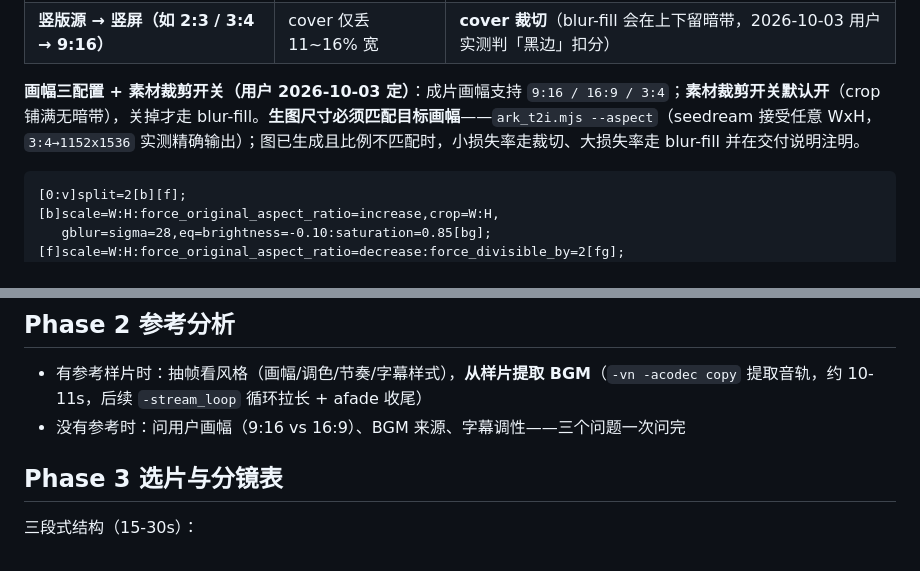
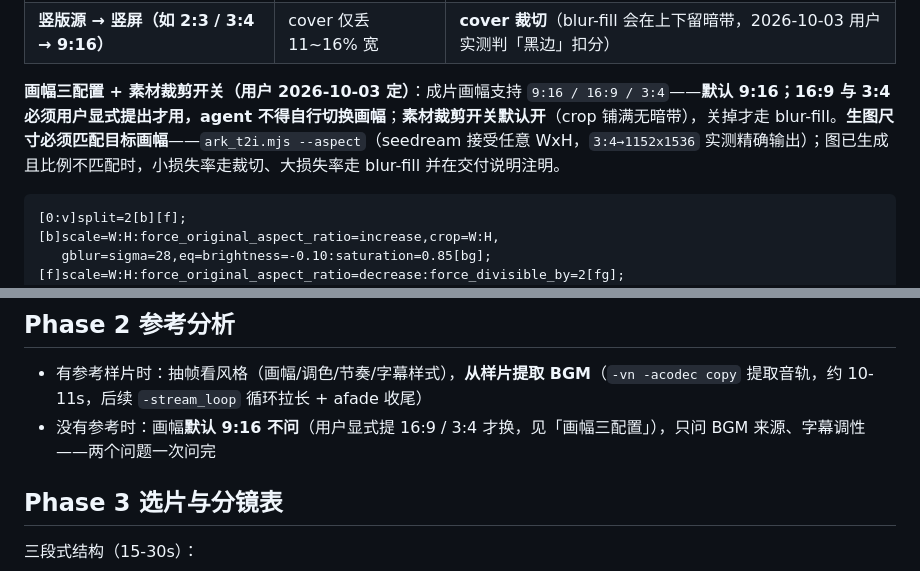
Before and after one commit to aispin/iskill-video-clipper, a Markdown page: SKILL.md, 2 parts joined by grey strips. Drawn GitHub-style.

Commit message:
docs: 画幅契约定稿——默认 9:16，16:9/3:4 仅用户显式提出；问询清单去掉画幅

````diff
--- a/SKILL.md
+++ b/SKILL.md
@@ -210,7 +210,7 @@ gl 档成本提示：GL 转场渲染显著慢于 xfade（xfade 近零成本）
 | 横屏源 → 竖屏（如 16:9 → 9:16） | cover 丢 ~73% 宽 | **blur-fill**（cover 会腰斩主体） |
 | **竖版源 → 竖屏（如 2:3 / 3:4 → 9:16）** | cover 仅丢 11~16% 宽 | **cover 裁切**（blur-fill 会在上下留暗带，2026-10-03 用户实测判「黑边」扣分） |
 
-**画幅三配置 + 素材裁剪开关（用户 2026-10-03 定）**：成片画幅支持 `9:16 / 16:9 / 3:4`；**素材裁剪开关默认开**（crop 铺满无暗带），关掉才走 blur-fill。**生图尺寸必须匹配目标画幅**——`ark_t2i.mjs --aspect`（seedream 接受任意 WxH，`3:4→1152x1536` 实测精确输出）；图已生成且比例不匹配时，小损失率走裁切、大损失率走 blur-fill 并在交付说明注明。
+**画幅三配置 + 素材裁剪开关（用户 2026-10-03 定）**：成片画幅支持 `9:16 / 16:9 / 3:4`——**默认 9:16；16:9 与 3:4 必须用户显式提出才用，agent 不得自行切换画幅**；**素材裁剪开关默认开**（crop 铺满无暗带），关掉才走 blur-fill。**生图尺寸必须匹配目标画幅**——`ark_t2i.mjs --aspect`（seedream 接受任意 WxH，`3:4→1152x1536` 实测精确输出）；图已生成且比例不匹配时，小损失率走裁切、大损失率走 blur-fill 并在交付说明注明。
 
 ```
 [0:v]split=2[b][f];
@@ -301,7 +301,7 @@ FFMPEG=$(/Users/lv/.workbuddy/binaries/python/envs/default/bin/python -c "import
 ## Phase 2 参考分析
 
 - 有参考样片时：抽帧看风格（画幅/调色/节奏/字幕样式），**从样片提取 BGM**（`-vn -acodec copy` 提取音轨，约 10-11s，后续 `-stream_loop` 循环拉长 + afade 收尾）
-- 没有参考时：问用户画幅（9:16 vs 16:9）、BGM 来源、字幕调性——三个问题一次问完
+- 没有参考时：画幅**默认 9:16 不问**（用户显式提 16:9 / 3:4 才换，见「画幅三配置」），只问 BGM 来源、字幕调性——两个问题一次问完
 
 ## Phase 3 选片与分镜表
 
````
